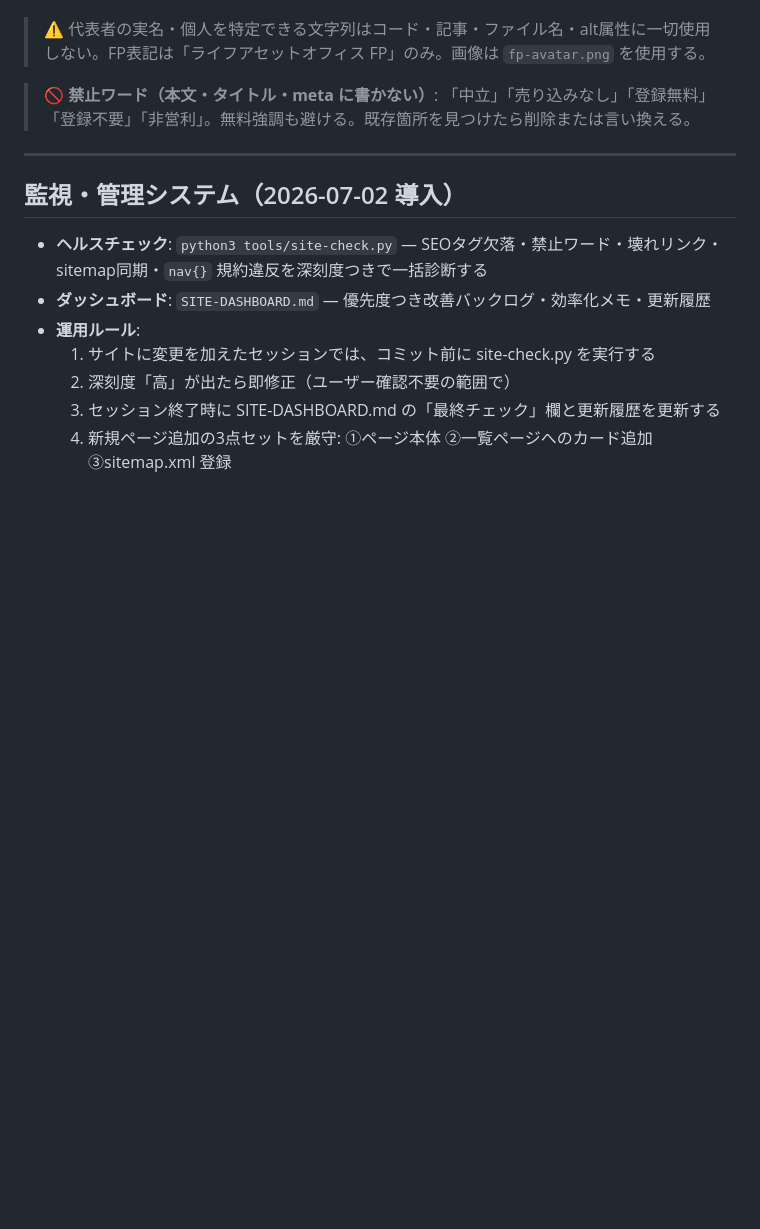
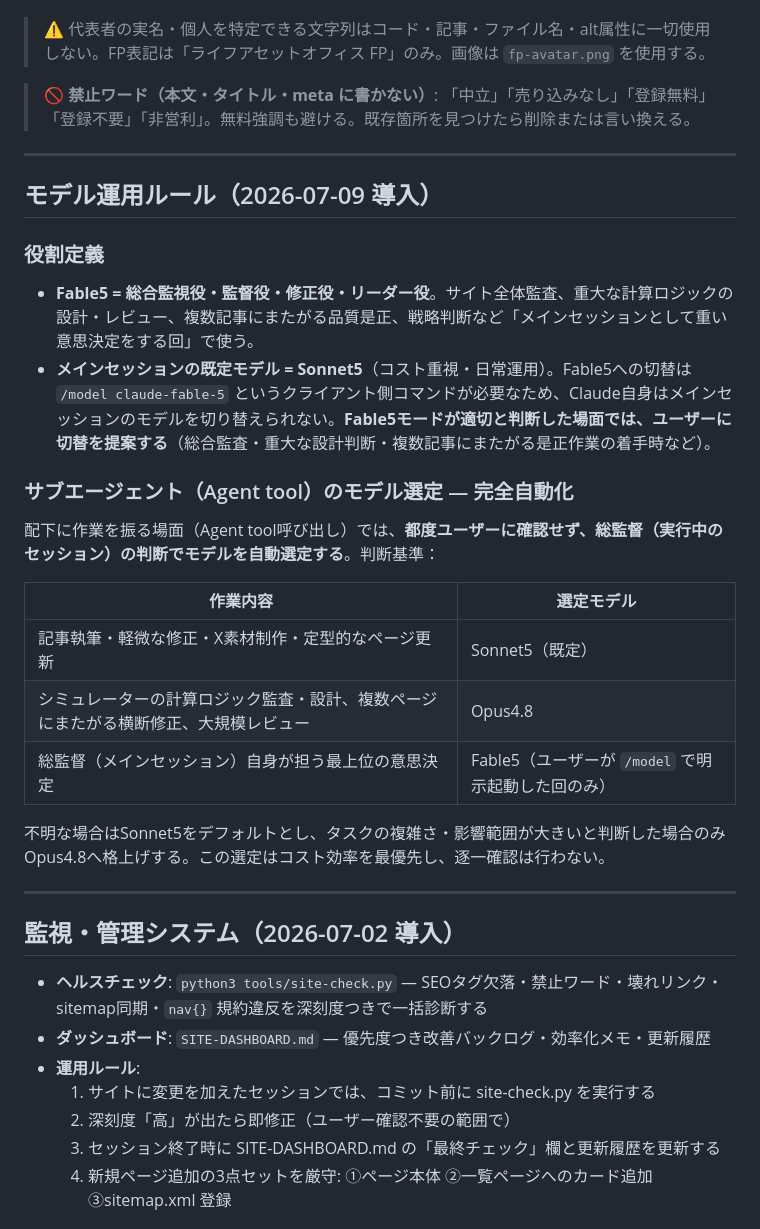
Before and after one commit to okayama-fp/life-asset-okayama, a Markdown page: CLAUDE.md, the part around the change. GitHub-like rendering; blank space fills up the shorter version.

Commit message:
モデル運用ルールをCLAUDE.mdに追加（Fable5=総監督役）(#341)
Fable5を総合監視・監督・修正・リーダー役と定義し、メインセッションの
既定モデルはSonnet5に設定。サブエージェント（Agent tool）呼び出し時の
モデル選定は総監督の判断で自動化し、逐一確認しない運用とした。


Claude-Session: https://claude.ai/code/session_017BpRTsXr2PuozskZ2X6pNd

Co-authored-by: Claude <noreply@anthropic.com>

```diff
--- a/CLAUDE.md
+++ b/CLAUDE.md
@@ -8,6 +8,25 @@
 > ⚠️ 代表者の実名・個人を特定できる文字列はコード・記事・ファイル名・alt属性に一切使用しない。FP表記は「ライフアセットオフィス FP」のみ。画像は `fp-avatar.png` を使用する。
 
 > 🚫 **禁止ワード（本文・タイトル・meta に書かない）**: 「中立」「売り込みなし」「登録無料」「登録不要」「非営利」。無料強調も避ける。既存箇所を見つけたら削除または言い換える。
+
+---
+
+## モデル運用ルール（2026-07-09 導入）
+
+### 役割定義
+- **Fable5 = 総合監視役・監督役・修正役・リーダー役**。サイト全体監査、重大な計算ロジックの設計・レビュー、複数記事にまたがる品質是正、戦略判断など「メインセッションとして重い意思決定をする回」で使う。
+- **メインセッションの既定モデル = Sonnet5**（コスト重視・日常運用）。Fable5への切替は `/model claude-fable-5` というクライアント側コマンドが必要なため、Claude自身はメインセッションのモデルを切り替えられない。**Fable5モードが適切と判断した場面では、ユーザーに切替を提案する**（総合監査・重大な設計判断・複数記事にまたがる是正作業の着手時など）。
+
+### サブエージェント（Agent tool）のモデル選定 — 完全自動化
+配下に作業を振る場面（Agent tool呼び出し）では、**都度ユーザーに確認せず、総監督（実行中のセッション）の判断でモデルを自動選定する**。判断基準：
+
+| 作業内容 | 選定モデル |
+|----------|-----------|
+| 記事執筆・軽微な修正・X素材制作・定型的なページ更新 | Sonnet5（既定） |
+| シミュレーターの計算ロジック監査・設計、複数ページにまたがる横断修正、大規模レビュー | Opus4.8 |
+| 総監督（メインセッション）自身が担う最上位の意思決定 | Fable5（ユーザーが `/model` で明示起動した回のみ） |
+
+不明な場合はSonnet5をデフォルトとし、タスクの複雑さ・影響範囲が大きいと判断した場合のみOpus4.8へ格上げする。この選定はコスト効率を最優先し、逐一確認は行わない。
 
 ---
 
```
